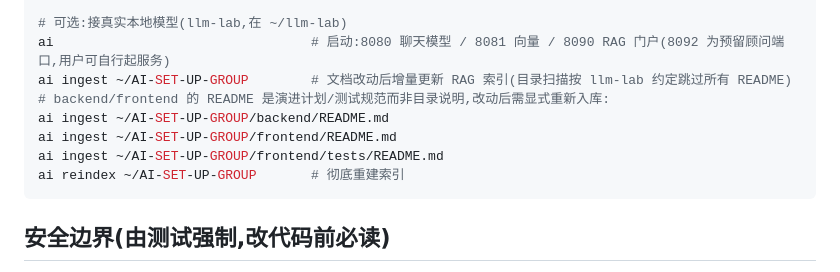
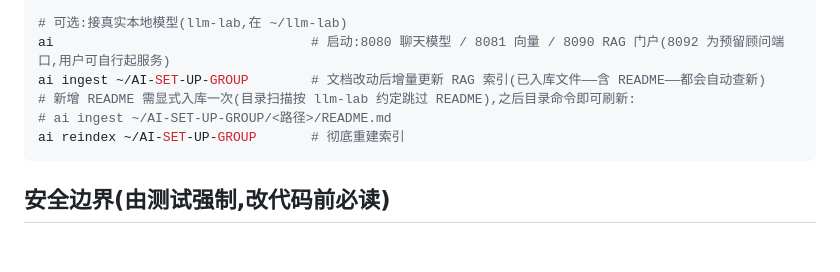
Before and after one commit to Qiaofei-Y/AI-SET-UP-GROUP, a Markdown page: CLAUDE.md, the part around the change. GitHub-like rendering; blank space fills up the shorter version.

Commit message:
CLAUDE.md: directory ingest now auto-refreshes indexed READMEs
rag_pro.py gained union-refresh: `ai ingest <dir>` re-checks every already-
indexed file under that dir (READMEs included), so the three explicit
re-ingest commands are only needed once per NEW README.

Co-Authored-By: Claude Fable 5 <noreply@anthropic.com>

````diff
--- a/CLAUDE.md
+++ b/CLAUDE.md
@@ -32,11 +32,9 @@ python3 backend/tests/api.test.py        # 后端测试(26 项,起真实服务)
 
 # 可选:接真实本地模型(llm-lab,在 ~/llm-lab)
 ai                                 # 启动:8080 聊天模型 / 8081 向量 / 8090 RAG 门户(8092 为预留顾问端口,用户可自行起服务)
-ai ingest ~/AI-SET-UP-GROUP        # 文档改动后增量更新 RAG 索引(目录扫描按 llm-lab 约定跳过所有 README)
-# backend/frontend 的 README 是演进计划/测试规范而非目录说明,改动后需显式重新入库:
-ai ingest ~/AI-SET-UP-GROUP/backend/README.md
-ai ingest ~/AI-SET-UP-GROUP/frontend/README.md
-ai ingest ~/AI-SET-UP-GROUP/frontend/tests/README.md
+ai ingest ~/AI-SET-UP-GROUP        # 文档改动后增量更新 RAG 索引(已入库文件——含 README——都会自动查新)
+# 新增 README 需显式入库一次(目录扫描按 llm-lab 约定跳过 README),之后目录命令即可刷新:
+# ai ingest ~/AI-SET-UP-GROUP/<路径>/README.md
 ai reindex ~/AI-SET-UP-GROUP       # 彻底重建索引
 ```
 
````
